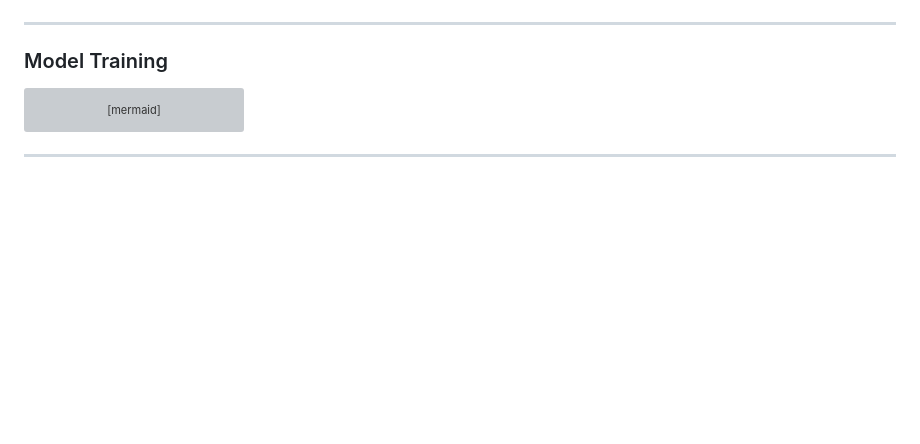
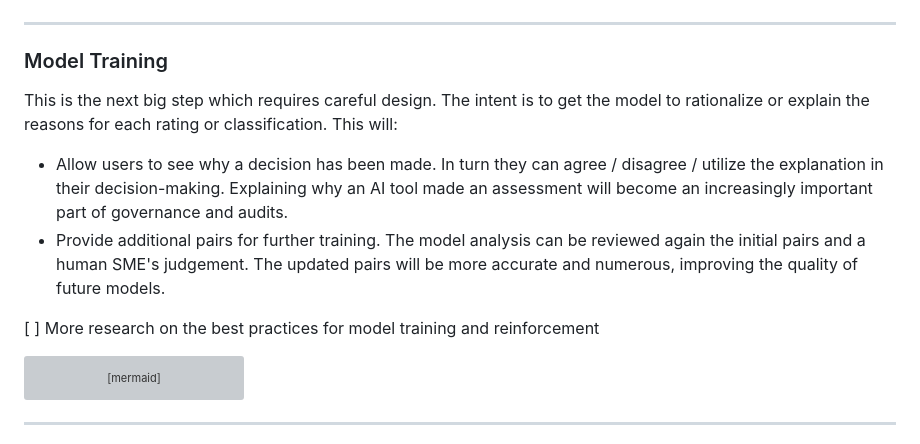
Before and after one commit to agsheves/riskbot, a Markdown page: README.md, the part around the change. GitHub-like rendering; blank space fills up the shorter version; grey boxes are pictures that could not be loaded.

Commit message:
Update README.md
Reinforcement training model added

````diff
--- a/README.md
+++ b/README.md
@@ -41,6 +41,12 @@ flowchart TD
 ```
 ---
 ### Model Training
+
+This is the next big step which requires careful design. The intent is to get the model to rationalize or explain the reasons for each rating or classification. This will:
+- Allow users to see why a decision has been made. In turn they can agree / disagree / utilize the explanation in their decision-making. Explaining why an AI tool made an assessment will become an increasingly important part of governance and audits.
+- Provide additional pairs for further training. The model analysis can be reviewed again the initial pairs and a human SME's judgement. The updated pairs will be more accurate and numerous, improving the quality of future models.
+
+[ ] More research on the best practices for model training and reinforcement
 
 
 ```mermaid
````
